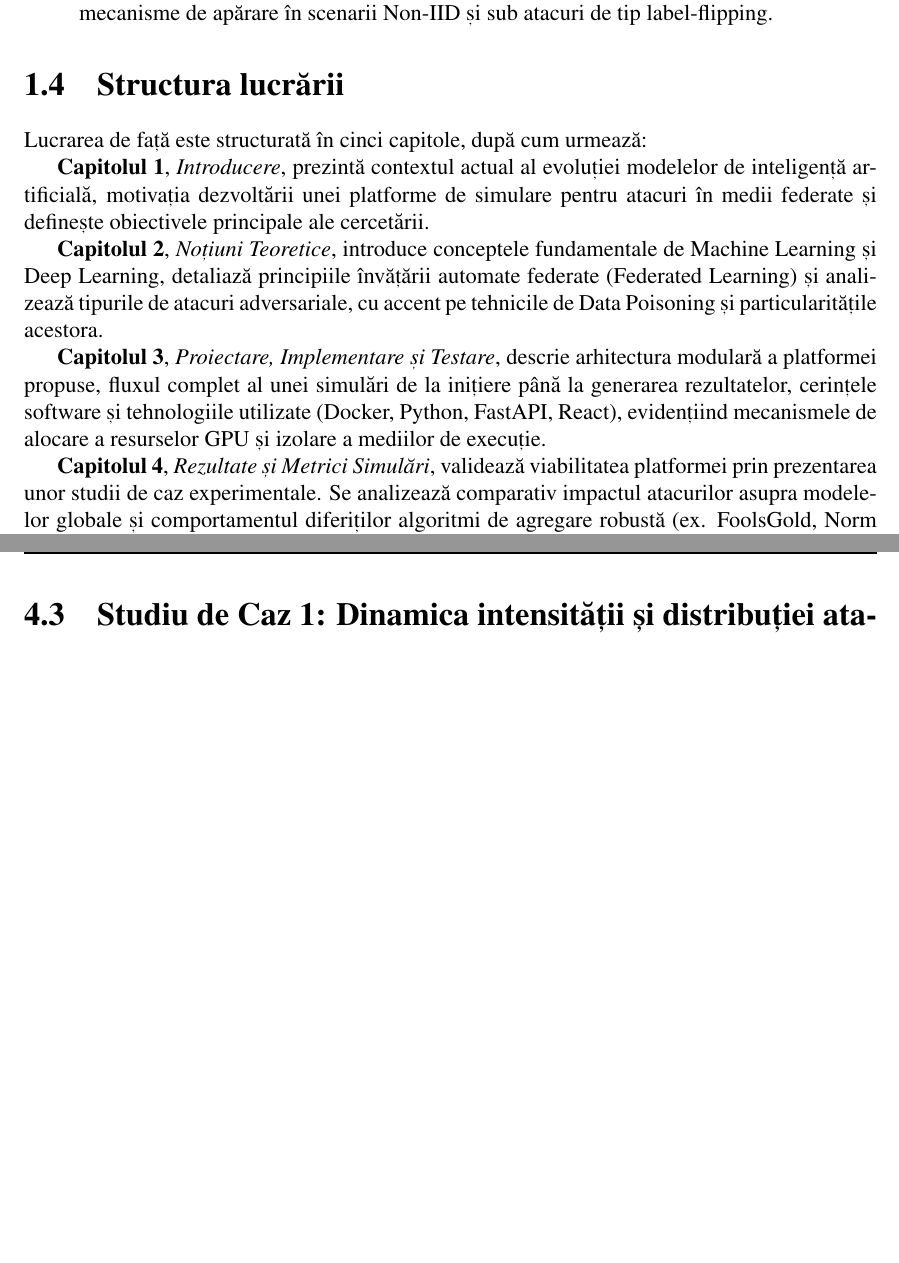
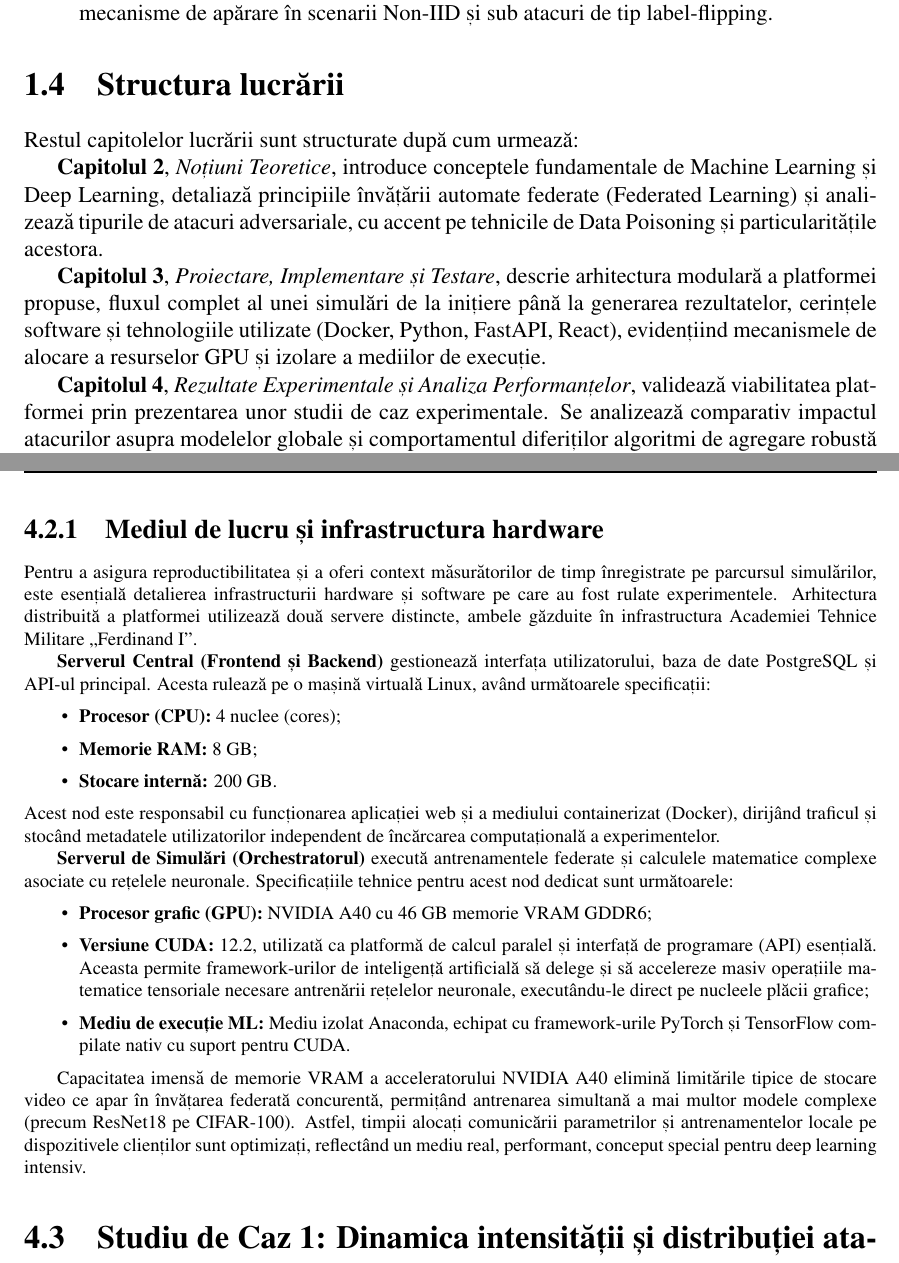
Before and after one commit to Tudorx95/BachelorThesis, a LaTeX thesis (MTABachelorThesis/thesis/components/chapters/components.tex): two parts of pages 3 and 61 of 69, joined at a grey line, cut so that both start at the same text, the shorter picture padded with empty space. Compiled offline with pdfLaTeX.

Commit message:
rev2 almost ready except abstract

```diff
--- a/MTABachelorThesis/thesis/components/chapters/components.tex
+++ b/MTABachelorThesis/thesis/components/chapters/components.tex
@@ -86,15 +86,13 @@ Contribuțiile proprii ale lucrării pot fi sintetizate astfel:
 
 \section{Structura lucrării}
 
-Lucrarea de față este structurată în cinci capitole, după cum urmează:
-
-\textbf{Capitolul 1}, \textit{Introducere}, prezintă contextul actual al evoluției modelelor de inteligență artificială, motivația dezvoltării unei platforme de simulare pentru atacuri în medii federate și definește obiectivele principale ale cercetării.
+Restul capitolelor lucrării sunt structurate după cum urmează:
 
 \textbf{Capitolul 2}, \textit{Noțiuni Teoretice}, introduce conceptele fundamentale de Machine Learning și Deep Learning, detaliază principiile învățării automate federate (Federated Learning) și analizează tipurile de atacuri adversariale, cu accent pe tehnicile de Data Poisoning și particularitățile acestora.
 
 \textbf{Capitolul 3}, \textit{Proiectare, Implementare și Testare}, descrie arhitectura modulară a platformei propuse, fluxul complet al unei simulări de la inițiere până la generarea rezultatelor, cerințele software și tehnologiile utilizate (Docker, Python, FastAPI, React), evidențiind mecanismele de alocare a resurselor GPU și izolare a mediilor de execuție.
 
-\textbf{Capitolul 4}, \textit{Rezultate și Metrici Simulări}, validează viabilitatea platformei prin prezentarea unor studii de caz experimentale. Se analizează comparativ impactul atacurilor asupra modelelor globale și comportamentul diferiților algoritmi de agregare robustă (ex. FoolsGold, Norm Clipping) folosind metrici de evaluare consacrate.
+\textbf{Capitolul 4}, \textit{Rezultate Experimentale și Analiza Performanțelor}, validează viabilitatea platformei prin prezentarea unor studii de caz experimentale. Se analizează comparativ impactul atacurilor asupra modelelor globale și comportamentul diferiților algoritmi de agregare robustă (ex. FoolsGold, Norm Clipping) folosind metrici de evaluare consacrate.
 
 \textbf{Capitolul 5}, \textit{Concluzii și dezvoltare ulterioară}, sintetizează contribuțiile majore ale lucrării și conturează posibile direcții de extindere viitoare, subliniind importanța securizării infrastructurilor distribuite de inteligență artificială.
 
@@ -1631,6 +1629,27 @@ Anaconda facilitează instalarea și actualizarea rapidă a bibliotecilor necesa
 
         În plus, metodologia utilizată valorifică structura nativă a platformei, care execută pentru aceeași configurație mai multe scenarii: \textit{Clean}, \textit{Clean + Defense}, \textit{Poisoned} și \textit{Poisoned + Defense}. Această organizare permite separarea mai clară a trei dimensiuni esențiale: performanța de referință a modelului, costul introdus de apărare în absența atacului și capacitatea apărării de a limita degradarea în cazul unui atac. Astfel, capitolul nu urmărește doar obținerea unor valori numerice, ci și justificărea lor într-un cadru experimental coerent.
 
+        \subsection{Mediul de lucru și infrastructura hardware}
+
+        Pentru a asigura reproductibilitatea și a oferi context măsurătorilor de timp înregistrate pe parcursul simulărilor, este esențială detalierea infrastructurii hardware și software pe care au fost rulate experimentele. Arhitectura distribuită a platformei utilizează două servere distincte, ambele găzduite în infrastructura Academiei Tehnice Militare „Ferdinand I”.
+
+        \textbf{Serverul Central (Frontend și Backend)} gestionează interfața utilizatorului, baza de date PostgreSQL și API-ul principal. Acesta rulează pe o mașină virtuală Linux, având următoarele specificații:
+        \begin{itemize}
+            \item \textbf{Procesor (CPU):} 4 nuclee (cores);
+            \item \textbf{Memorie RAM:} 8 GB;
+            \item \textbf{Stocare internă:} 200 GB.
+        \end{itemize}
+        Acest nod este responsabil cu funcționarea aplicației web și a mediului containerizat (Docker), dirijând traficul și stocând metadatele utilizatorilor independent de încărcarea computațională a experimentelor.
+
+        \textbf{Serverul de Simulări (Orchestratorul)} execută antrenamentele federate și calculele matematice complexe asociate cu rețelele neuronale. Specificațiile tehnice pentru acest nod dedicat sunt următoarele:
+        \begin{itemize}
+            \item \textbf{Procesor grafic (GPU):} NVIDIA A40 cu 46 GB memorie VRAM GDDR6;
+            \item \textbf{Versiune CUDA:} 12.2, utilizată ca platformă de calcul paralel și interfață de programare (API) esențială. Aceasta permite framework-urilor de inteligență artificială să delege și să accelereze masiv operațiile matematice tensoriale necesare antrenării rețelelor neuronale, executându-le direct pe nucleele plăcii grafice;
+            \item \textbf{Mediu de execuție ML:} Mediu izolat Anaconda, echipat cu framework-urile PyTorch și TensorFlow compilate nativ cu suport pentru CUDA.
+        \end{itemize}
+
+        Capacitatea imensă de memorie VRAM a acceleratorului NVIDIA A40 elimină limitările tipice de stocare video ce apar în învățarea federată concurentă, permițând antrenarea simultană a mai multor modele complexe (precum ResNet18 pe CIFAR-100). Astfel, timpii alocați comunicării parametrilor și antrenamentelor locale pe dispozitivele clienților sunt optimizați, reflectând un mediu real, performant, conceput special pentru deep learning intensiv.
+
     \section{Studiu de Caz 1: Dinamica intensității și distribuției atacului}
 
         Scopul primului experiment este de a evalua vulnerabilitatea modelului global și eficiența mecanismului de apărare atunci când variază fie volumul de date compromise, fie modul în care atacul este distribuit printre clienți.
```
Also changed, not shown: MTABachelorThesis/thesis/components/chapters/components.tex (10 more changed lines), 7 other files.
